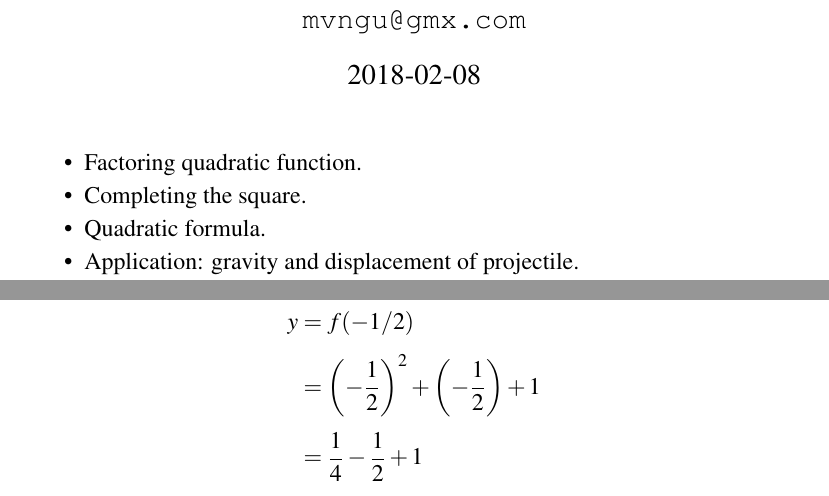
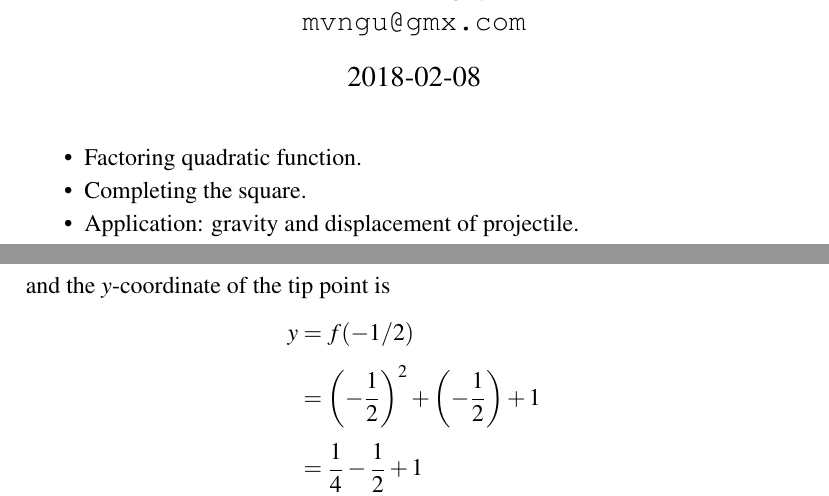
Before and after one commit to mvngu/hsnote, a LaTeX document (07_quadratic.tex): two parts of pages 1 and 3 of 7, joined at a grey line, cut so that both start at the same text. Compiled offline with pdfLaTeX.

Commit message:
Removing an item from a todo list.

```diff
--- a/07_quadratic.tex
+++ b/07_quadratic.tex
@@ -17,8 +17,6 @@
 \item Factoring quadratic function.
 
 \item Completing the square.
-
-\item Quadratic formula.
 
 \item Application: gravity and displacement of projectile.
 
```
